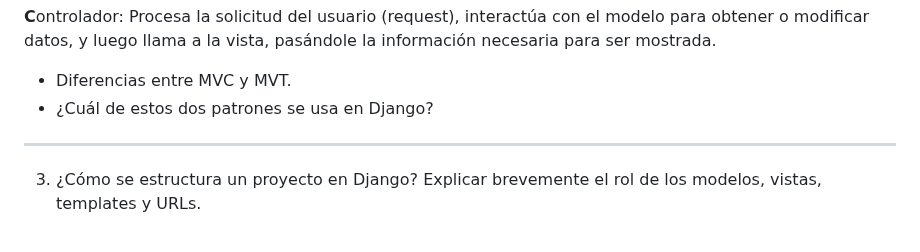
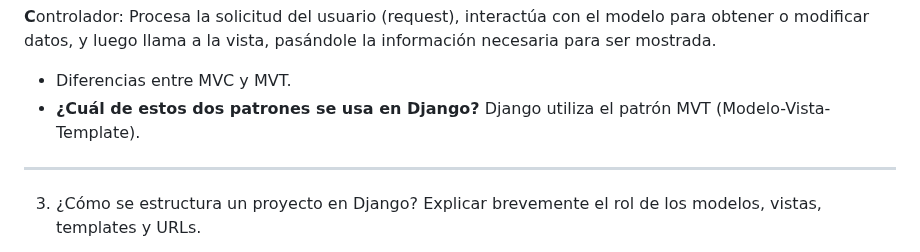
Before and after one commit to Factoria-F5-madrid/CRUD_Django_MaribelGutierrezRamirez, a Markdown page: README.md, the part around the change. GitHub-like rendering.

```diff
--- a/README.md
+++ b/README.md
@@ -62,7 +62,8 @@ El patrón de arquitectura de software MVC (Modelo–Vista–Controlador) separa
 
 
  - Diferencias entre MVC y MVT.
- - ¿Cuál de estos dos patrones se usa en Django?
+ - **¿Cuál de estos dos patrones se usa en Django?**
+   Django utiliza el patrón MVT (Modelo-Vista-Template).
 ___
 
 3. ¿Cómo se estructura un proyecto en Django? Explicar brevemente el rol de los modelos, vistas, templates y URLs.
```
